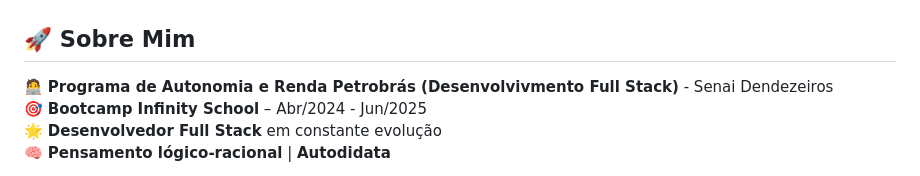
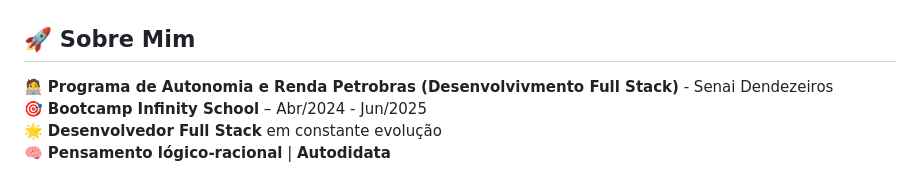
Before and after one commit to kamikazedojapan/kamikazedojapan, a Markdown page: README.md, the part around the change. Drawn GitHub-style.

Commit message:
Fix typo in Petrobras program name

```diff
--- a/README.md
+++ b/README.md
@@ -18,7 +18,7 @@
 
 ## 🚀 Sobre Mim
 
-🧑‍💻 **Programa de Autonomia e Renda Petrobrás (Desenvolvivmento Full Stack)** - Senai Dendezeiros
+🧑‍💻 **Programa de Autonomia e Renda Petrobras (Desenvolvivmento Full Stack)** - Senai Dendezeiros
 🎯 **Bootcamp Infinity School** – Abr/2024 - Jun/2025
 🌟 **Desenvolvedor Full Stack** em constante evolução
 🧠 **Pensamento lógico-racional** | **Autodidata**
```
